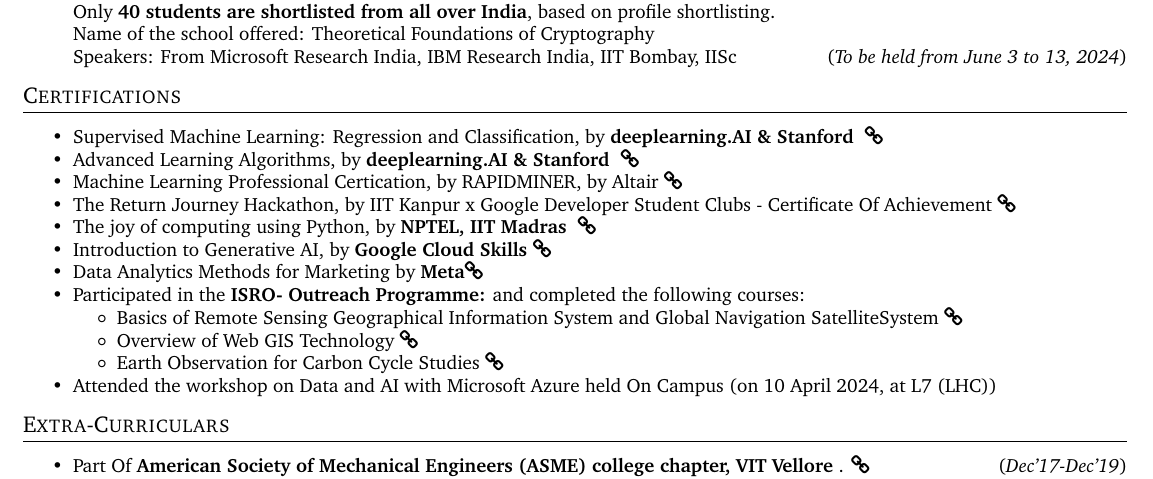
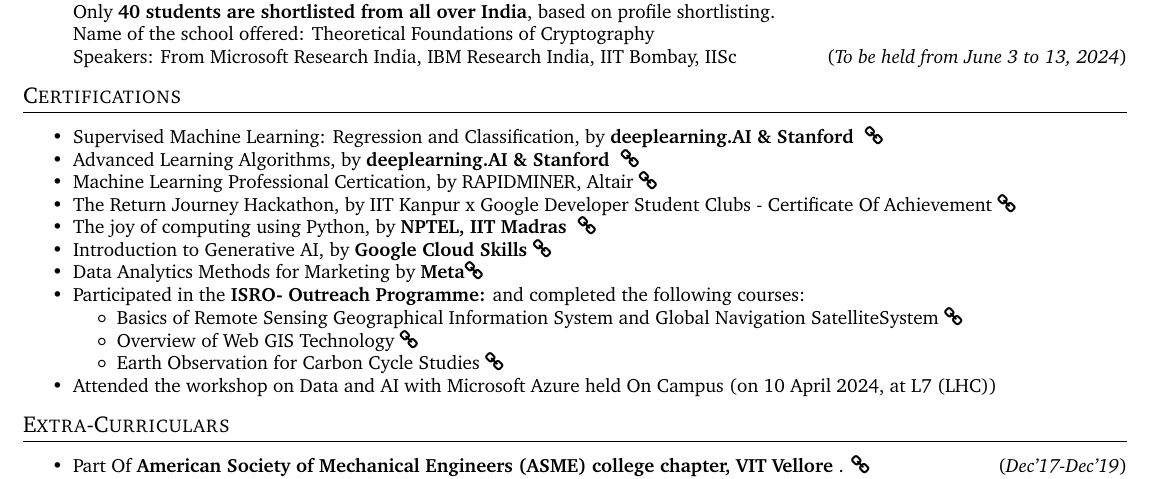
Before and after one commit to souvikcseiitk/my-CV, a LaTeX CV (cv.tex): part of page 2 of 2, cut so that both start at the same text. Compiled offline with pdfLaTeX.

Commit message:
Update cv.tex

```diff
--- a/cv.tex
+++ b/cv.tex
@@ -335,7 +335,7 @@
 
 \item Advanced Learning Algorithms, by \textbf{deeplearning.AI \& Stanford } \href{https://www.coursera.org/account/accomplishments/certificate/PLNJXZ9JXVXJ}{\faLink{}}\\[-0.6cm]
 
-\item Machine Learning Professional Certication, by RAPIDMINER, by Altair \href{https://ti-user-certificates.s3.amazonaws.com/5733896a-1d71-46e5-b0a3-1ffcf845fe21/c270e7f8-c92a-4370-9507-4d8110f8ee23-souvik-mukherjee-c07e2e8a-577a-4baf-81ae-11aa76e694cd-certificate.pdf}{\faLink{}}\\[-0.6cm]
+\item Machine Learning Professional Certication, by RAPIDMINER, Altair \href{https://ti-user-certificates.s3.amazonaws.com/5733896a-1d71-46e5-b0a3-1ffcf845fe21/c270e7f8-c92a-4370-9507-4d8110f8ee23-souvik-mukherjee-c07e2e8a-577a-4baf-81ae-11aa76e694cd-certificate.pdf}{\faLink{}}\\[-0.6cm]
 
 \item The Return Journey Hackathon, by IIT Kanpur x Google Developer Student Clubs - Certificate Of Achievement \href{https://drive.google.com/file/d/1J4PNmZKNsVgmEhSCm27sZNX8vNFhKZRA/view?usp=drive_link}{\faLink{}}\\[-0.6cm]
 
```
